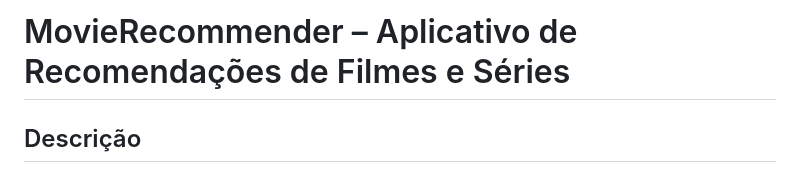
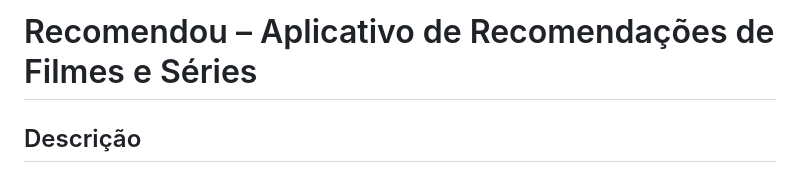
Before and after one commit to MateusLOS/DAM-App, a Markdown page: README.md, the part around the change. Drawn GitHub-style.

```diff
--- a/README.md
+++ b/README.md
@@ -1,4 +1,4 @@
-# MovieRecommender – Aplicativo de Recomendações de Filmes e Séries
+# Recomendou – Aplicativo de Recomendações de Filmes e Séries
 
 ## Descrição
 
```
